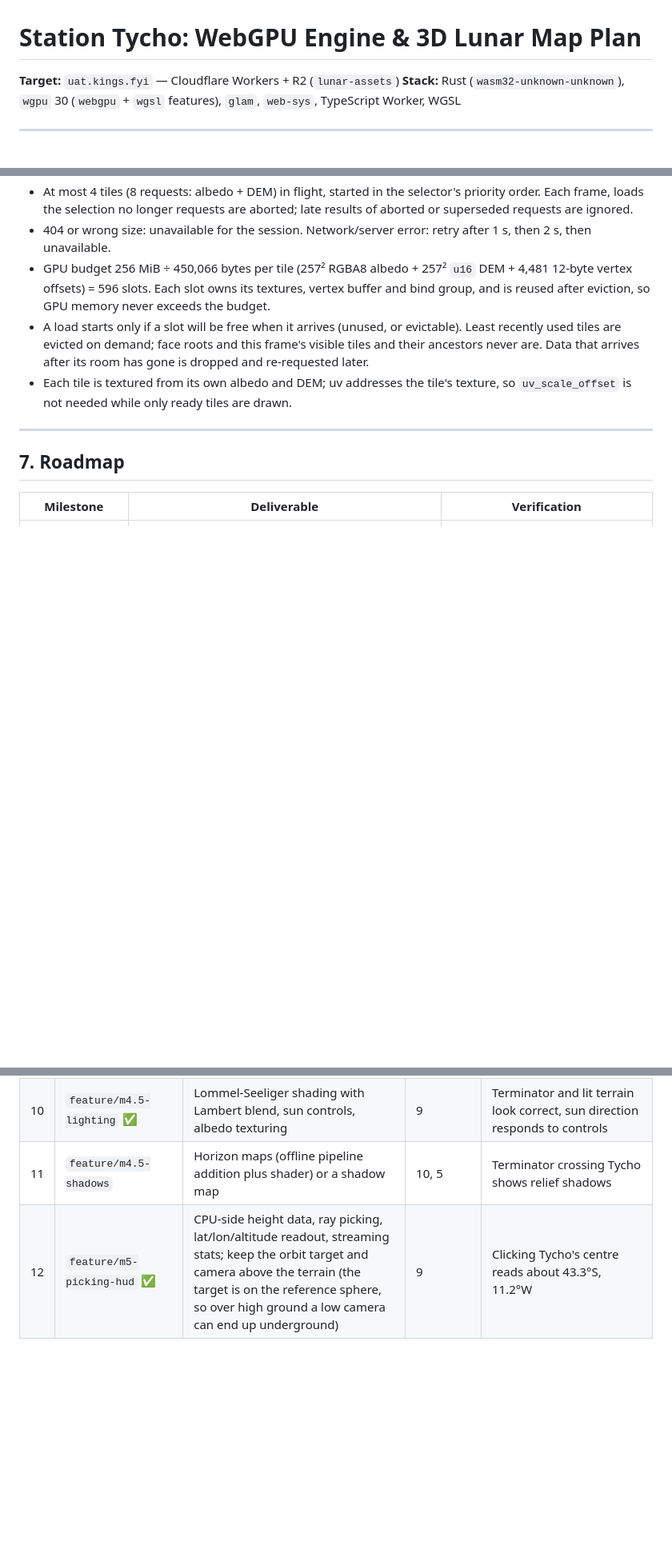
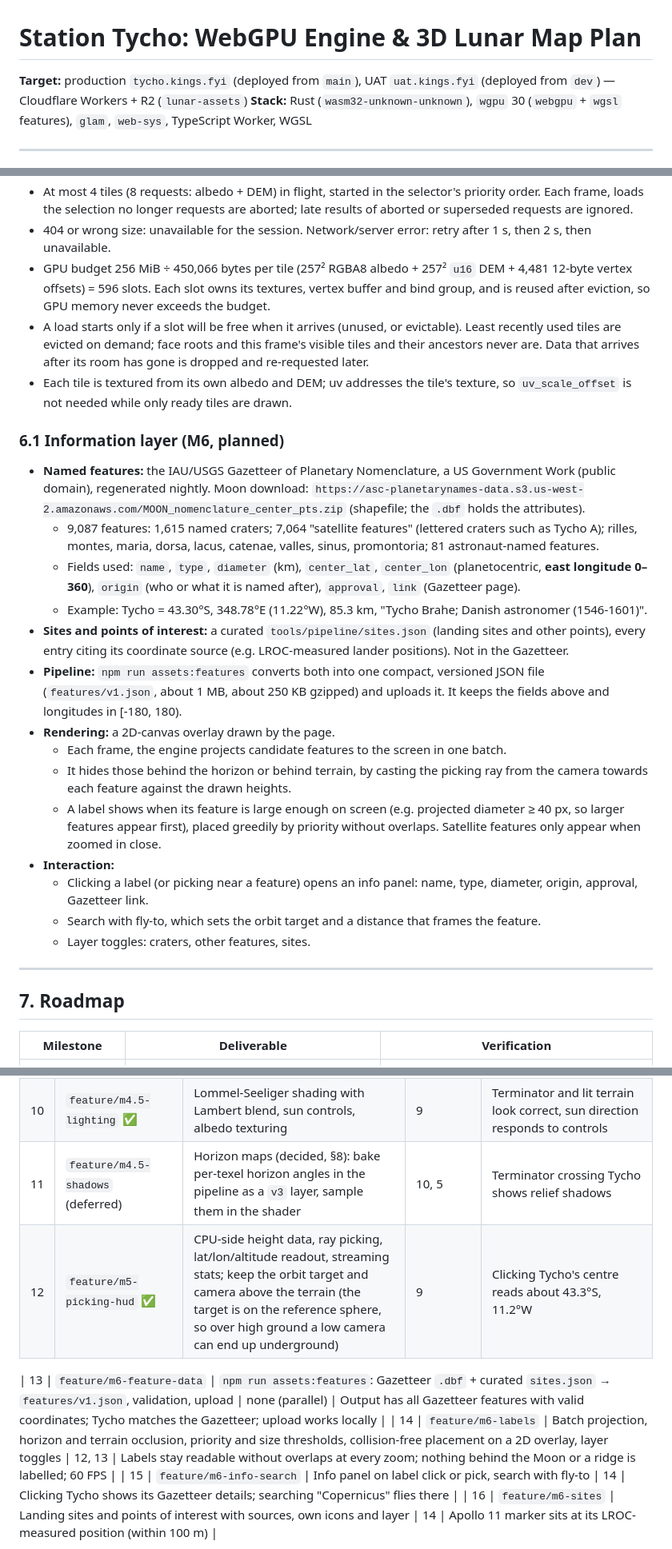
Before and after one commit to kingso/StationTycho, a Markdown page: PLAN.md, 3 parts joined by grey strips. Shown at 80% size. Drawn GitHub-style; blank space fills up the shorter version.

Commit message:
PLAN: production domain, horizon-map shadow decision (deferred to v3), M6 information layer plan
Co-authored-by: Copilot <223556219+Copilot@users.noreply.github.com>

````diff
--- a/PLAN.md
+++ b/PLAN.md
@@ -1,6 +1,6 @@
 # Station Tycho: WebGPU Engine & 3D Lunar Map Plan
 
-**Target:** `uat.kings.fyi` — Cloudflare Workers + R2 (`lunar-assets`)
+**Target:** production `tycho.kings.fyi` (deployed from `main`), UAT `uat.kings.fyi` (deployed from `dev`) — Cloudflare Workers + R2 (`lunar-assets`)
 **Stack:** Rust (`wasm32-unknown-unknown`), `wgpu` 30 (`webgpu` + `wgsl` features), `glam`, `web-sys`, TypeScript Worker, WGSL
 
 ---
@@ -202,6 +202,22 @@ Versions: `v1` holds the synthetic M3 test tiles from `npm run tiles:test` (`til
 - A load starts only if a slot will be free when it arrives (unused, or evictable). Least recently used tiles are evicted on demand; face roots and this frame's visible tiles and their ancestors never are. Data that arrives after its room has gone is dropped and re-requested later.
 - Each tile is textured from its own albedo and DEM; uv addresses the tile's texture, so `uv_scale_offset` is not needed while only ready tiles are drawn.
 
+### 6.1 Information layer (M6, planned)
+- **Named features:** the IAU/USGS Gazetteer of Planetary Nomenclature, a US Government Work (public domain), regenerated nightly. Moon download: `https://asc-planetarynames-data.s3.us-west-2.amazonaws.com/MOON_nomenclature_center_pts.zip` (shapefile; the `.dbf` holds the attributes).
+  - 9,087 features: 1,615 named craters; 7,064 "satellite features" (lettered craters such as Tycho A); rilles, montes, maria, dorsa, lacus, catenae, valles, sinus, promontoria; 81 astronaut-named features.
+  - Fields used: `name`, `type`, `diameter` (km), `center_lat`, `center_lon` (planetocentric, **east longitude 0–360**), `origin` (who or what it is named after), `approval`, `link` (Gazetteer page).
+  - Example: Tycho = 43.30°S, 348.78°E (11.22°W), 85.3 km, "Tycho Brahe; Danish astronomer (1546-1601)".
+- **Sites and points of interest:** a curated `tools/pipeline/sites.json` (landing sites and other points), every entry citing its coordinate source (e.g. LROC-measured lander positions). Not in the Gazetteer.
+- **Pipeline:** `npm run assets:features` converts both into one compact, versioned JSON file (`features/v1.json`, about 1 MB, about 250 KB gzipped) and uploads it. It keeps the fields above and longitudes in [-180, 180).
+- **Rendering:** a 2D-canvas overlay drawn by the page.
+  - Each frame, the engine projects candidate features to the screen in one batch.
+  - It hides those behind the horizon or behind terrain, by casting the picking ray from the camera towards each feature against the drawn heights.
+  - A label shows when its feature is large enough on screen (e.g. projected diameter ≥ 40 px, so larger features appear first), placed greedily by priority without overlaps. Satellite features only appear when zoomed in close.
+- **Interaction:**
+  - Clicking a label (or picking near a feature) opens an info panel: name, type, diameter, origin, approval, Gazetteer link.
+  - Search with fly-to, which sets the orbit target and a distance that frames the feature.
+  - Layer toggles: craters, other features, sites.
+
 ---
 
 ## 7. Roadmap
@@ -246,9 +264,13 @@ Versions: `v1` holds the synthetic M3 test tiles from `npm run tiles:test` (`til
 | 8 | `feature/m4-tile-streaming` ✅ | Fetcher with limited concurrency, `AbortController` cancellation, LRU cache with GPU memory budget | 5, 6, 7 | Panning/zooming keeps requests within the limit, cancelled tiles stop loading, memory stays under budget |
 | 9 | `feature/m4-terrain-displacement` ✅ | Tile-relative displacement from DEM heights, edge skirts, overlap-aware tile edges; the wireframe shader shares the same displacement so it stays usable for crack checks | 8 | Tycho's rim and central peak visible, no cracks between LOD levels |
 | 10 | `feature/m4.5-lighting` ✅ | Lommel-Seeliger shading with Lambert blend, sun controls, albedo texturing | 9 | Terminator and lit terrain look correct, sun direction responds to controls |
-| 11 | `feature/m4.5-shadows` | Horizon maps (offline pipeline addition plus shader) or a shadow map | 10, 5 | Terminator crossing Tycho shows relief shadows |
+| 11 | `feature/m4.5-shadows` (deferred) | Horizon maps (decided, §8): bake per-texel horizon angles in the pipeline as a `v3` layer, sample them in the shader | 10, 5 | Terminator crossing Tycho shows relief shadows |
 | 12 | `feature/m5-picking-hud` ✅ | CPU-side height data, ray picking, lat/lon/altitude readout, streaming stats; keep the orbit target and camera above the terrain (the target is on the reference sphere, so over high ground a low camera can end up underground) | 9 | Clicking Tycho's centre reads about 43.3°S, 11.2°W |
 
+| 13 | `feature/m6-feature-data` | `npm run assets:features`: Gazetteer `.dbf` + curated `sites.json` → `features/v1.json`, validation, upload | none (parallel) | Output has all Gazetteer features with valid coordinates; Tycho matches the Gazetteer; upload works locally |
+| 14 | `feature/m6-labels` | Batch projection, horizon and terrain occlusion, priority and size thresholds, collision-free placement on a 2D overlay, layer toggles | 12, 13 | Labels stay readable without overlaps at every zoom; nothing behind the Moon or a ridge is labelled; 60 FPS |
+| 15 | `feature/m6-info-search` | Info panel on label click or pick, search with fly-to | 14 | Clicking Tycho shows its Gazetteer details; searching "Copernicus" flies there |
+| 16 | `feature/m6-sites` | Landing sites and points of interest with sources, own icons and layer | 14 | Apollo 11 marker sits at its LROC-measured position (within 100 m) |
 ```mermaid
 graph LR
   P1[1 phase1-foundation] --> C[3 m2-camera-depth] --> S[4 m2-sphere-wireframe]
````
Also changed, not shown: other parts of PLAN.md (+6 -1 lines).
